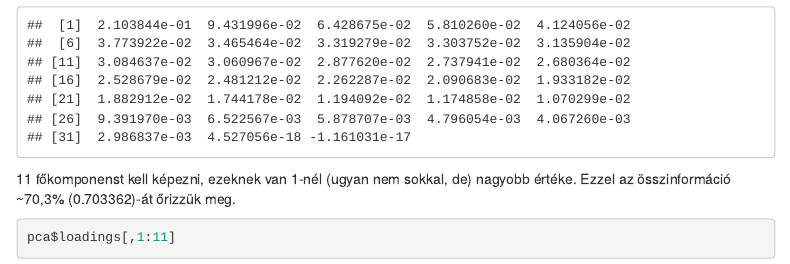
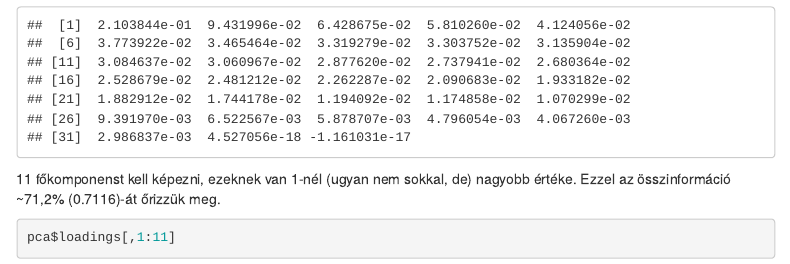
Before and after one commit to DLeves/TobbvaltPet, an R Markdown document (tobbvalt.rmd): the page in a window 1100 px wide, from 12880 px down before the commit and from 12890 px down after it, so that both start at the same text. The pictures show the output file tobbvalt.html that the author committed with the source, opened offline; menus at the side of the page are left out.

Commit message:
Végső javítások

````diff
--- a/tobbvalt.rmd
+++ b/tobbvalt.rmd
@@ -272,7 +273,7 @@ eigen_df$values/sum(eigen_df$values)
 ```
 
 11 főkomponenst kell képezni, ezeknek van 1-nél (ugyan nem sokkal, de) nagyobb értéke.
-Ezzel az összinformáció ~70,3% (0.703362)-át őrizzük meg.
+Ezzel az összinformáció ~71,2% (0.7116)-át őrizzük meg.
 
 ```{r, max.height='100px', attr.output='.numberLines'}
 pca$loadings[,1:11]
````
Also changed, not shown: tobbvalt.html, tobbvalt.rmd (1 more changed lines).
